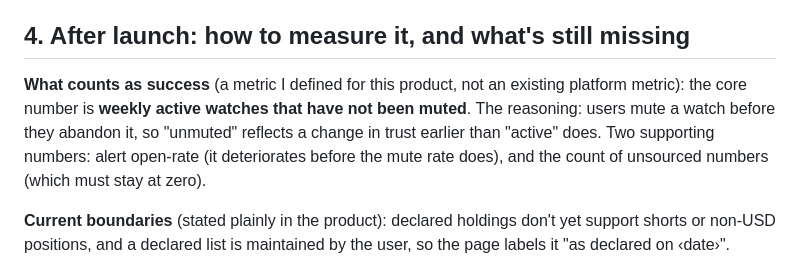
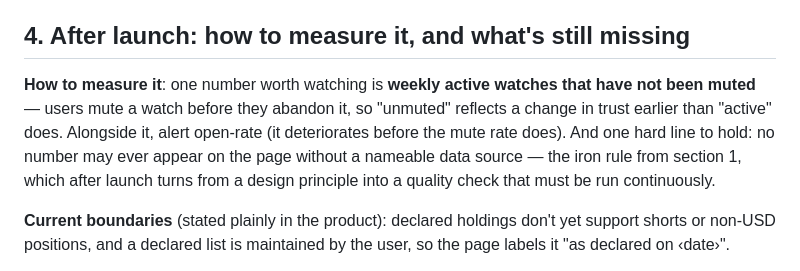
Before and after one commit to jieyuhuayang/portfolio-watch, a Markdown page: ONE-PAGER.md, the part around the change. Drawn GitHub-style.

```diff
--- a/ONE-PAGER.md
+++ b/ONE-PAGER.md
@@ -125,13 +125,14 @@ evidence from the live Alva platform.
 
 ## 4. After launch: how to measure it, and what's still missing
 
-**What counts as success** (a metric I defined for this product, not an
-existing platform metric): the core number is **weekly active watches
-that have not been muted**. The reasoning: users mute a watch before they
+**How to measure it**: one number worth watching is **weekly active
+watches that have not been muted** — users mute a watch before they
 abandon it, so "unmuted" reflects a change in trust earlier than "active"
-does. Two supporting numbers: alert open-rate (it deteriorates before the
-mute rate does), and the count of unsourced numbers (which must stay at
-zero).
+does. Alongside it, alert open-rate (it deteriorates before the mute rate
+does). And one hard line to hold: no number may ever appear on the page
+without a nameable data source — the iron rule from section 1, which
+after launch turns from a design principle into a quality check that must
+be run continuously.
 
 **Current boundaries** (stated plainly in the product): declared holdings
 don't yet support shorts or non-USD positions, and a declared list is
```
Also changed, not shown: ONE-PAGER.zh.md (+5 -4 lines), demo-evidence-crypto-book/e2e-log.md (+1 -1 lines).
